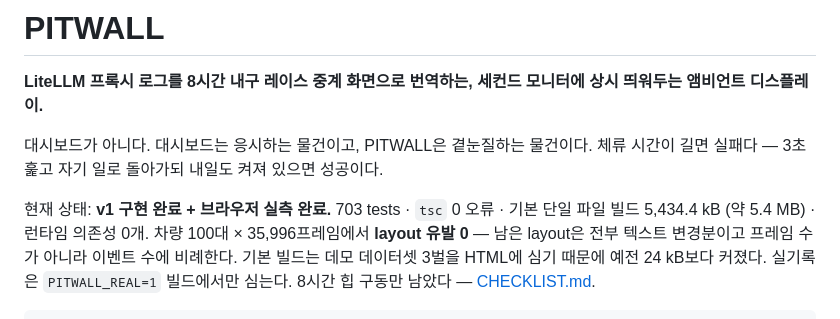
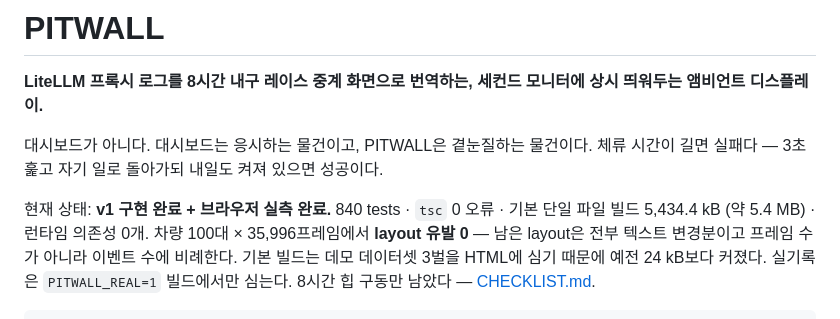
Before and after one commit to ChungHwemo/pitwall, a Markdown page: README.md, the part around the change. Drawn GitHub-style.

```diff
--- a/README.md
+++ b/README.md
@@ -5,7 +5,7 @@
 대시보드가 아니다. 대시보드는 응시하는 물건이고, PITWALL은 곁눈질하는 물건이다. 체류 시간이 길면 실패다 — 3초 훑고 자기 일로 돌아가되 내일도 켜져 있으면 성공이다.
 
 현재 상태: **v1 구현 완료 + 브라우저 실측 완료.**
-703 tests · `tsc` 0 오류 · 기본 단일 파일 빌드 5,434.4 kB (약 5.4 MB) · 런타임 의존성 0개.
+840 tests · `tsc` 0 오류 · 기본 단일 파일 빌드 5,434.4 kB (약 5.4 MB) · 런타임 의존성 0개.
 차량 100대 × 35,996프레임에서 **layout 유발 0** — 남은 layout은 전부 텍스트 변경분이고 프레임 수가 아니라 이벤트 수에 비례한다.
 기본 빌드는 데모 데이터셋 3벌을 HTML에 심기 때문에 예전 24 kB보다 커졌다. 실기록은 `PITWALL_REAL=1` 빌드에서만 심는다. 8시간 힙 구동만 남았다 — [CHECKLIST.md](pitwall/CHECKLIST.md).
 
```
Also changed, not shown: PITWALL.md (+3 -3 lines), REVIEW.md (+3 -3 lines).
